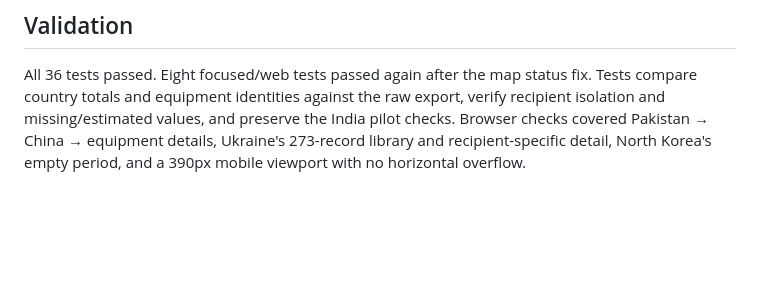
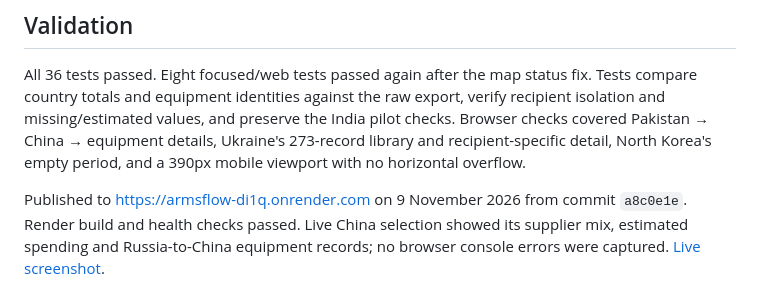
Before and after one commit to Vishal123-tech/Armsflow, a Markdown page: docs/country_expansion.md, the part around the change. GitHub-like rendering; blank space fills up the shorter version.

Commit message:
Record verification of live country expansion

```diff
--- a/docs/country_expansion.md
+++ b/docs/country_expansion.md
@@ -32,3 +32,5 @@ The runtime archive includes focused-country records and spending JSON, not orig
 ## Validation
 
 All 36 tests passed. Eight focused/web tests passed again after the map status fix. Tests compare country totals and equipment identities against the raw export, verify recipient isolation and missing/estimated values, and preserve the India pilot checks. Browser checks covered Pakistan → China → equipment details, Ukraine's 273-record library and recipient-specific detail, North Korea's empty period, and a 390px mobile viewport with no horizontal overflow.
+
+Published to https://armsflow-di1q.onrender.com on 9 November 2026 from commit `a8c0e1e`. Render build and health checks passed. Live China selection showed its supplier mix, estimated spending and Russia-to-China equipment records; no browser console errors were captured. [Live screenshot](country-expansion-live.png).
```
Also changed, not shown: docs/country-expansion-live.png (added).
